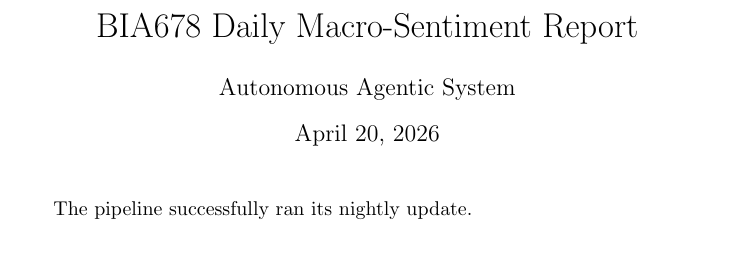
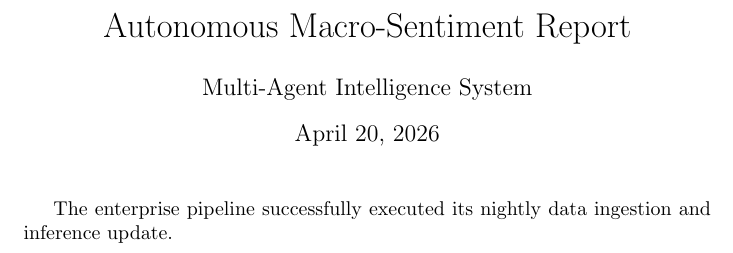
Before and after one commit to amjad-hanini/Macro-Sentiment-Agentic-Pipeline, a LaTeX document (final_report.tex): part of the page, cut so that both start at the same text. Compiled offline with pdfLaTeX.

Commit message:
crub class references from LaTeX PDF template to professionalize automated reports

```diff
--- a/final_report.tex
+++ b/final_report.tex
@@ -1,7 +1,7 @@
 \documentclass{article}
-\title{BIA678 Daily Macro-Sentiment Report}
-\author{Autonomous Agentic System}
+\title{Autonomous Macro-Sentiment Report}
+\author{Multi-Agent Intelligence System}
 \begin{document}
 \maketitle
-The pipeline successfully ran its nightly update.
+The enterprise pipeline successfully executed its nightly data ingestion and inference update.
 \end{document}
```
